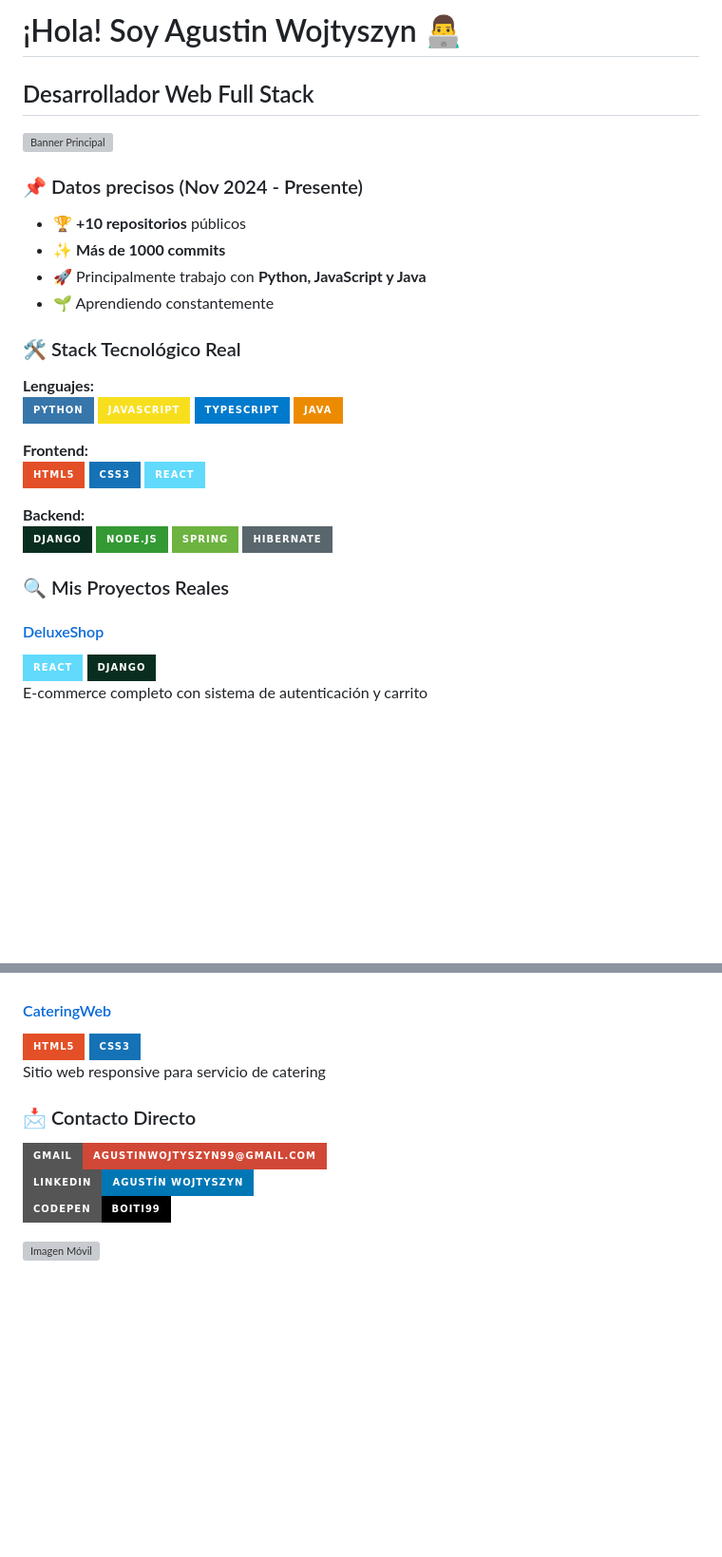
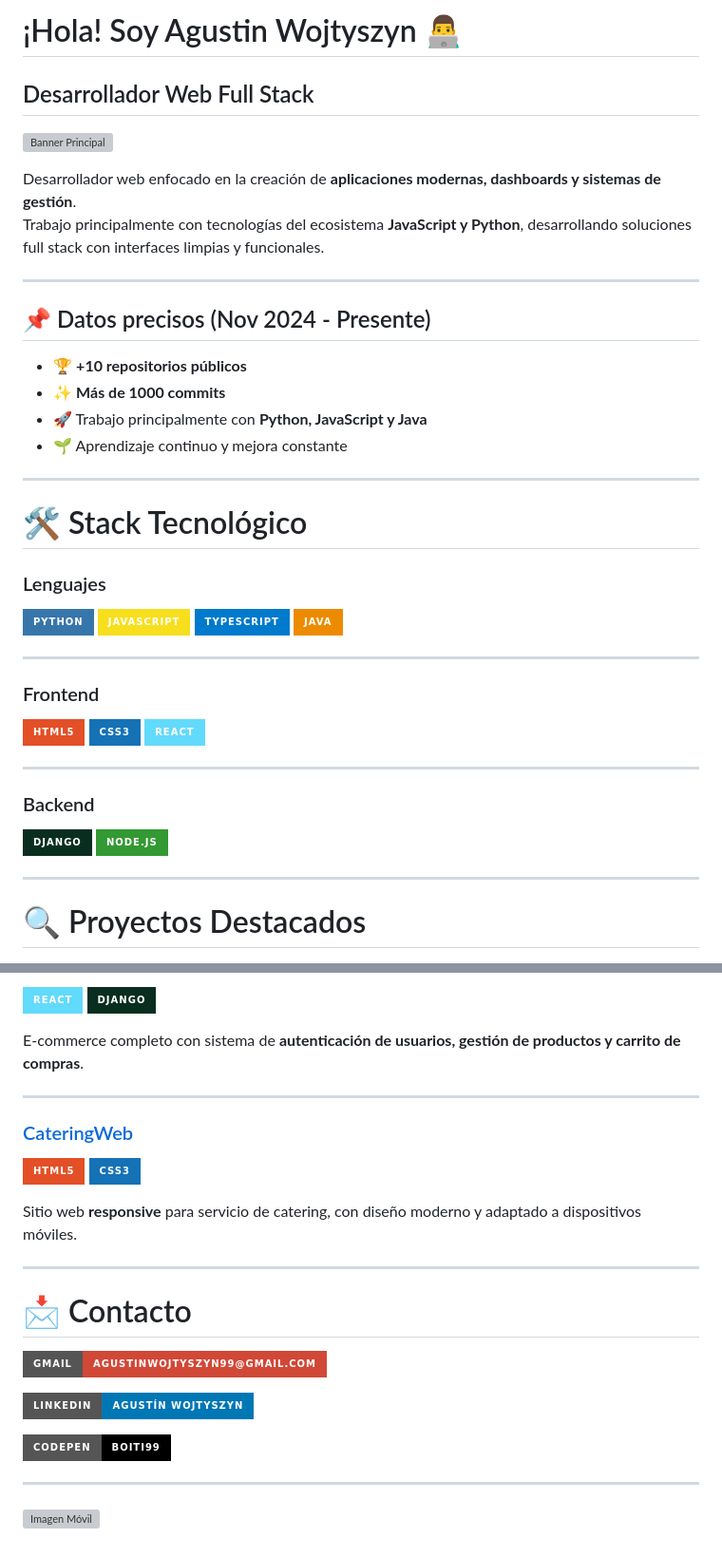
Before and after one commit to AgustinWojtyszyn/AgustinWojtyszyn, a Markdown page: README.md, 2 parts joined by grey strips. Shown at 95% size. GitHub-like rendering; badges without logos; blank space fills up the shorter version; grey boxes are pictures that could not be loaded.

Commit message:
Revise README for clarity and additional details
Updated the README to enhance project descriptions and technology stack details.

```diff
--- a/README.md
+++ b/README.md
@@ -1,36 +1,48 @@
-   # ¡Hola! Soy Agustin Wojtyszyn 👨‍💻
+# ¡Hola! Soy Agustin Wojtyszyn 👨‍💻
 
 ## Desarrollador Web Full Stack
 
 [![Banner Principal](https://github.com/user-attachments/assets/f98f1901-a888-4abf-9043-456b697e83e7)](https://github.com/AgustinWojtyszyn)
 
-### 📌 Datos precisos (Nov 2024 - Presente)
-- 🏆 **+10 repositorios** públicos
+Desarrollador web enfocado en la creación de **aplicaciones modernas, dashboards y sistemas de gestión**.
+Trabajo principalmente con tecnologías del ecosistema **JavaScript y Python**, desarrollando soluciones full stack con interfaces limpias y funcionales.
+
+---
+
+## 📌 Datos precisos (Nov 2024 - Presente)
+
+- 🏆 **+10 repositorios públicos**
 - ✨ **Más de 1000 commits**
-- 🚀 Principalmente trabajo con **Python, JavaScript y Java**
-- 🌱 Aprendiendo constantemente
-### 🛠 Stack Tecnológico Real
+- 🚀 Trabajo principalmente con **Python, JavaScript y Java**
+- 🌱 Aprendizaje continuo y mejora constante
 
-**Lenguajes:**
+---
+
+# 🛠 Stack Tecnológico
+
+### Lenguajes
+
 [![Python](https://img.shields.io/badge/Python-3776AB?style=for-the-badge&logo=python&logoColor=white)](https://www.python.org/)
 [![JavaScript](https://img.shields.io/badge/JavaScript-F7DF1E?style=for-the-badge&logo=javascript&logoColor=black)](https://developer.mozilla.org/es/docs/Web/JavaScript)
 [![TypeScript](https://img.shields.io/badge/TypeScript-007ACC?style=for-the-badge&logo=typescript&logoColor=white)](https://www.typescriptlang.org/)
 [![Java](https://img.shields.io/badge/Java-ED8B00?style=for-the-badge&logo=openjdk&logoColor=white)](https://www.java.com/)
 
-**Frontend:**
+---
+
+### Frontend
+
 [![HTML5](https://img.shields.io/badge/HTML5-E34F26?style=for-the-badge&logo=html5&logoColor=white)](https://developer.mozilla.org/es/docs/Web/HTML)
 [![CSS3](https://img.shields.io/badge/CSS3-1572B6?style=for-the-badge&logo=css3&logoColor=white)](https://developer.mozilla.org/es/docs/Web/CSS)
 [![React](https://img.shields.io/badge/React-61DAFB?style=for-the-badge&logo=react&logoColor=black)](https://react.dev/)
 
-**Backend:**
+---
+
+### Backend
+
 [![Django](https://img.shields.io/badge/Django-092E20?style=for-the-badge&logo=django&logoColor=white)](https://www.djangoproject.com/)
 [![Node.js](https://img.shields.io/badge/Node.js-339933?style=for-the-badge&logo=node.js&logoColor=white)](https://nodejs.org/)
-[![Spring](https://img.shields.io/badge/Spring-6DB33F?style=for-the-badge&logo=spring&logoColor=white)](https://spring.io/)
-[![Hibernate](https://img.shields.io/badge/Hibernate-59666C?style=for-the-badge&logo=hibernate&logoColor=white)](https://hibernate.org/)
 
-### 🔍 Mis Proyectos Reales
+---
 
-#### [DeluxeShop](https://github.com/AgustinWojtyszyn/DeluxeShop)
-[![React](https://img.shields.io/badge/-React-61DAFB?style=for-the-badge)](https://react.dev/) [![Django](https://img.shields.io/badge/-Django-092E20?style=for-the-badge)](https://www.djangoproject.com/)
-E-commerce completo con sistema de autenticación y carrito
+# 🔍 Proyectos Destacados
 
@@ -37,13 +50,28 @@ E-commerce completo con sistema de autenticación y carrito
 
+[![React](https://img.shields.io/badge/React-61DAFB?style=for-the-badge)](https://react.dev/)
+[![Django](https://img.shields.io/badge/Django-092E20?style=for-the-badge)](https://www.djangoproject.com/)
 
-#### [CateringWeb](https://github.com/AgustinWojtyszyn/CateringWeb)
-[![HTML5](https://img.shields.io/badge/-HTML5-E34F26?style=for-the-badge)](https://developer.mozilla.org/es/docs/Web/HTML) [![CSS3](https://img.shields.io/badge/-CSS3-1572B6?style=for-the-badge)](https://developer.mozilla.org/es/docs/Web/CSS)
-Sitio web responsive para servicio de catering
+E-commerce completo con sistema de **autenticación de usuarios, gestión de productos y carrito de compras**.
 
-### 📩 Contacto Directo
+---
+
+### [CateringWeb](https://github.com/AgustinWojtyszyn/CateringWeb)
+
+[![HTML5](https://img.shields.io/badge/HTML5-E34F26?style=for-the-badge)](https://developer.mozilla.org/es/docs/Web/HTML)
+[![CSS3](https://img.shields.io/badge/CSS3-1572B6?style=for-the-badge)](https://developer.mozilla.org/es/docs/Web/CSS)
+
+Sitio web **responsive** para servicio de catering, con diseño moderno y adaptado a dispositivos móviles.
+
+---
+
+# 📩 Contacto
 
 [![Email](https://img.shields.io/badge/Gmail-agustinwojtyszyn99@gmail.com-D14836?style=for-the-badge&logo=gmail&logoColor=white)](mailto:agustinwojtyszyn99@gmail.com)
+
 [![LinkedIn](https://img.shields.io/badge/LinkedIn-Agustín_Wojtyszyn-0077B5?style=for-the-badge&logo=linkedin&logoColor=white)](https://www.linkedin.com/in/agustin-wojtyszyn-87b524247/)
+
 [![CodePen](https://img.shields.io/badge/CodePen-Boiti99-000000?style=for-the-badge&logo=codepen&logoColor=white)](https://codepen.io/Boiti99)
 
+---
+
 [![Imagen Móvil](https://github.com/user-attachments/assets/b7d1f8d9-40e8-489e-a0e0-15be42ed6025)](https://github.com/AgustinWojtyszyn)
```
Also changed, not shown: other parts of README.md (+1 -0 lines).
